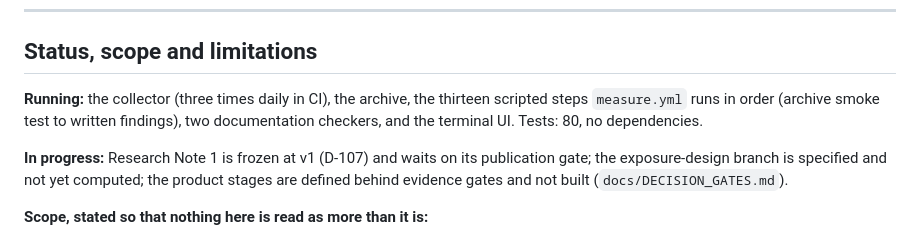
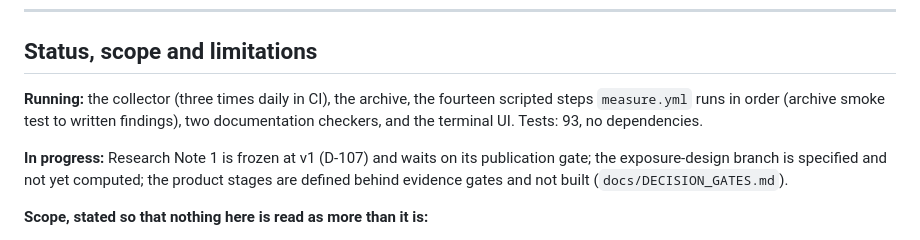
Before and after one commit to DenizErginGunduz/divergence, a Markdown page: README.md, the part around the change. Rendered like a GitHub page.

Commit message:
README: fourteen scripted steps and 93 tests
Two counts brought up to date after D-114; nothing else changes.

```diff
--- a/README.md
+++ b/README.md
@@ -201,9 +201,9 @@ For the data, go to the venues.
 
 ## Status, scope and limitations
 
-**Running:** the collector (three times daily in CI), the archive, the thirteen
+**Running:** the collector (three times daily in CI), the archive, the fourteen
 scripted steps `measure.yml` runs in order (archive smoke test to written findings), two documentation checkers, and the
-terminal UI. Tests: 80, no dependencies.
+terminal UI. Tests: 93, no dependencies.
 
 **In progress:** Research Note 1 is frozen at v1 (D-107) and waits on its publication
 gate; the exposure-design branch is specified and not yet computed; the product stages
```
